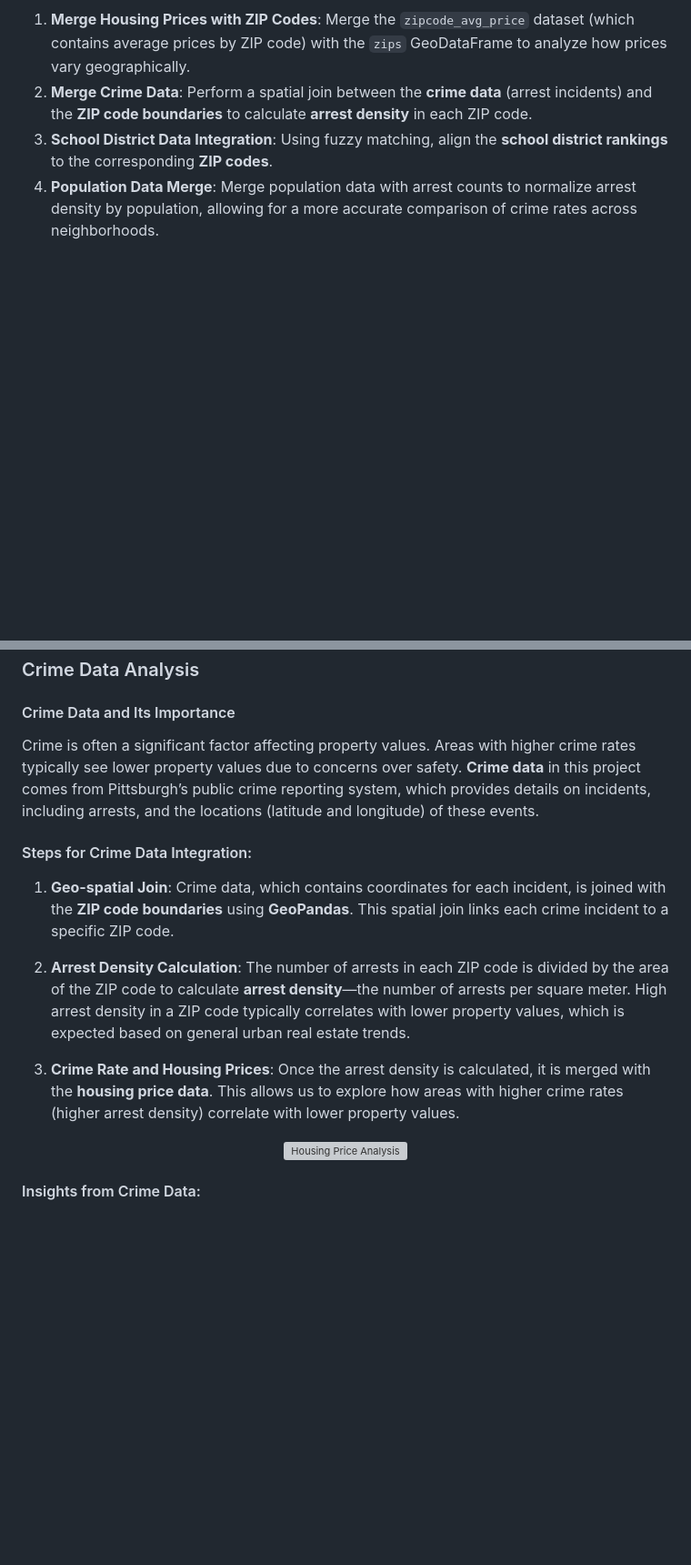
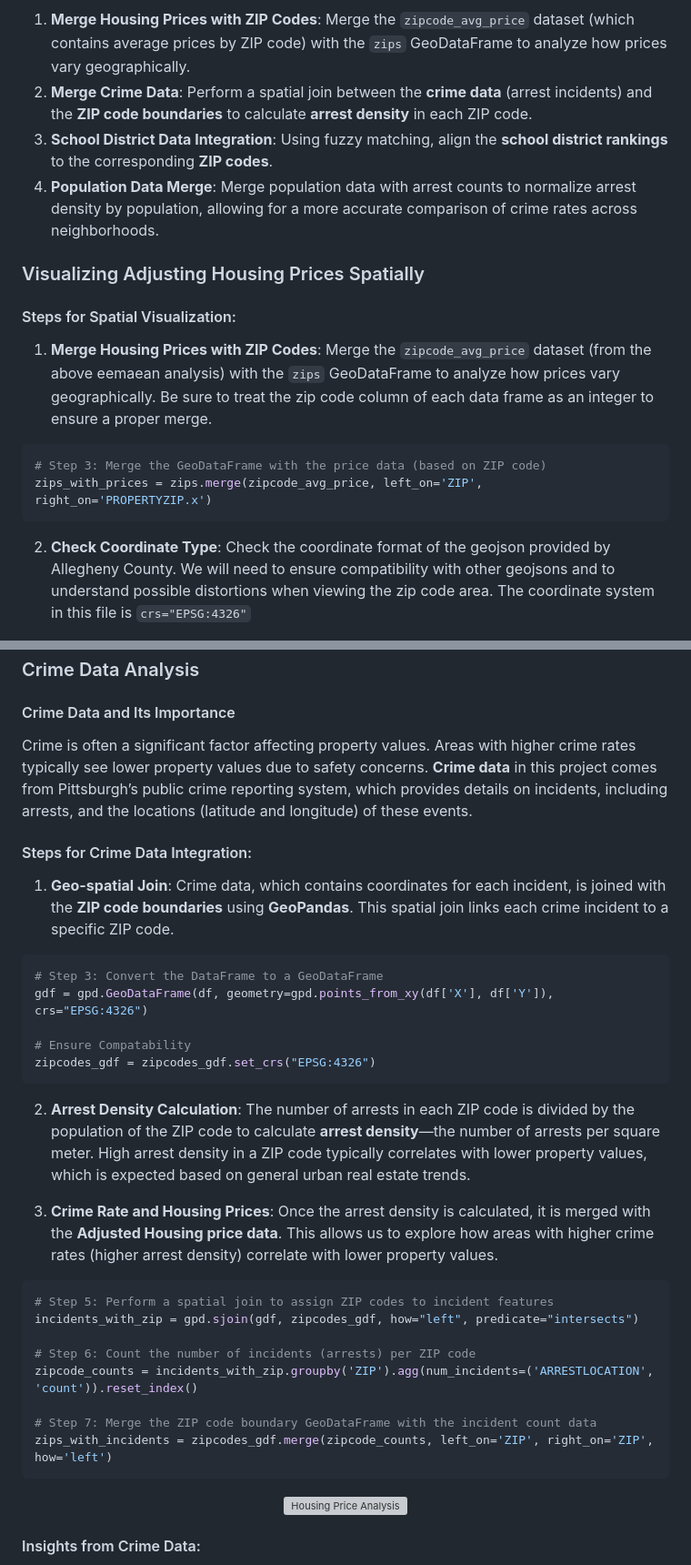
Before and after one commit to RoryQo/PGH-Neighborhood-Parcel-Price-Research, a Markdown page: README.md, 2 parts joined by grey strips. Shown at 91% size. Drawn GitHub-style; blank space fills up the shorter version; grey boxes are pictures that could not be loaded.

````diff
--- a/README.md
+++ b/README.md
@@ -543,3 +542,19 @@ The analysis requires integrating data from various sources with different struc
 3. **School District Data Integration**: Using fuzzy matching, align the **school district rankings** to the corresponding **ZIP codes**.
 4. **Population Data Merge**: Merge population data with arrest counts to normalize arrest density by population, allowing for a more accurate comparison of crime rates across neighborhoods.
 
+### Visualizing Adjusting Housing Prices Spatially
+
+
+
+#### Steps for Spatial Visualization:
+
+1. **Merge Housing Prices with ZIP Codes**: Merge the `zipcode_avg_price` dataset (from the above eemaean analysis) with the `zips` GeoDataFrame to analyze how prices vary geographically. Be sure to treat the zip code column of each data frame as an integer to ensure a proper merge.
+
+```python
+# Step 3: Merge the GeoDataFrame with the price data (based on ZIP code)
+zips_with_prices = zips.merge(zipcode_avg_price, left_on='ZIP', right_on='PROPERTYZIP.x')
+```
+
+2. **Check Coordinate Type**: Check the coordinate format of the geojson provided by Allegheny County. We will need to ensure compatibility with other geojsons and to understand possible distortions when viewing the zip code area. The coordinate system in this file is `crs="EPSG:4326"`
+
+
@@ -547,15 +566,34 @@ The analysis requires integrating data from various sources with different struc
 
 #### Crime Data and Its Importance
 
-Crime is often a significant factor affecting property values. Areas with higher crime rates typically see lower property values due to concerns over safety. **Crime data** in this project comes from Pittsburgh’s public crime reporting system, which provides details on incidents, including arrests, and the locations (latitude and longitude) of these events.
+Crime is often a significant factor affecting property values. Areas with higher crime rates typically see lower property values due to safety concerns. **Crime data** in this project comes from Pittsburgh’s public crime reporting system, which provides details on incidents, including arrests, and the locations (latitude and longitude) of these events.
 
 #### Steps for Crime Data Integration:
 
 1. **Geo-spatial Join**: Crime data, which contains coordinates for each incident, is joined with the **ZIP code boundaries** using **GeoPandas**. This spatial join links each crime incident to a specific ZIP code.
 
-2. **Arrest Density Calculation**: The number of arrests in each ZIP code is divided by the area of the ZIP code to calculate **arrest density**—the number of arrests per square meter. High arrest density in a ZIP code typically correlates with lower property values, which is expected based on general urban real estate trends.
+```python
+# Step 3: Convert the DataFrame to a GeoDataFrame
+gdf = gpd.GeoDataFrame(df, geometry=gpd.points_from_xy(df['X'], df['Y']), crs="EPSG:4326")
 
-3. **Crime Rate and Housing Prices**: Once the arrest density is calculated, it is merged with the **housing price data**. This allows us to explore how areas with higher crime rates (higher arrest density) correlate with lower property values.
+# Ensure Compatability
+zipcodes_gdf = zipcodes_gdf.set_crs("EPSG:4326")
+```
+
+2. **Arrest Density Calculation**: The number of arrests in each ZIP code is divided by the population of the ZIP code to calculate **arrest density**—the number of arrests per square meter. High arrest density in a ZIP code typically correlates with lower property values, which is expected based on general urban real estate trends.
+
+3. **Crime Rate and Housing Prices**: Once the arrest density is calculated, it is merged with the **Adjusted Housing price data**. This allows us to explore how areas with higher crime rates (higher arrest density) correlate with lower property values.
+
+```python
+# Step 5: Perform a spatial join to assign ZIP codes to incident features
+incidents_with_zip = gpd.sjoin(gdf, zipcodes_gdf, how="left", predicate="intersects")
+
+# Step 6: Count the number of incidents (arrests) per ZIP code
+zipcode_counts = incidents_with_zip.groupby('ZIP').agg(num_incidents=('ARRESTLOCATION', 'count')).reset_index()
+
+# Step 7: Merge the ZIP code boundary GeoDataFrame with the incident count data
+zips_with_incidents = zipcodes_gdf.merge(zipcode_counts, left_on='ZIP', right_on='ZIP', how='left')
+```
 
 
 <p align="center">
````
Also changed, not shown: other parts of README.md (+30 -4 lines).
